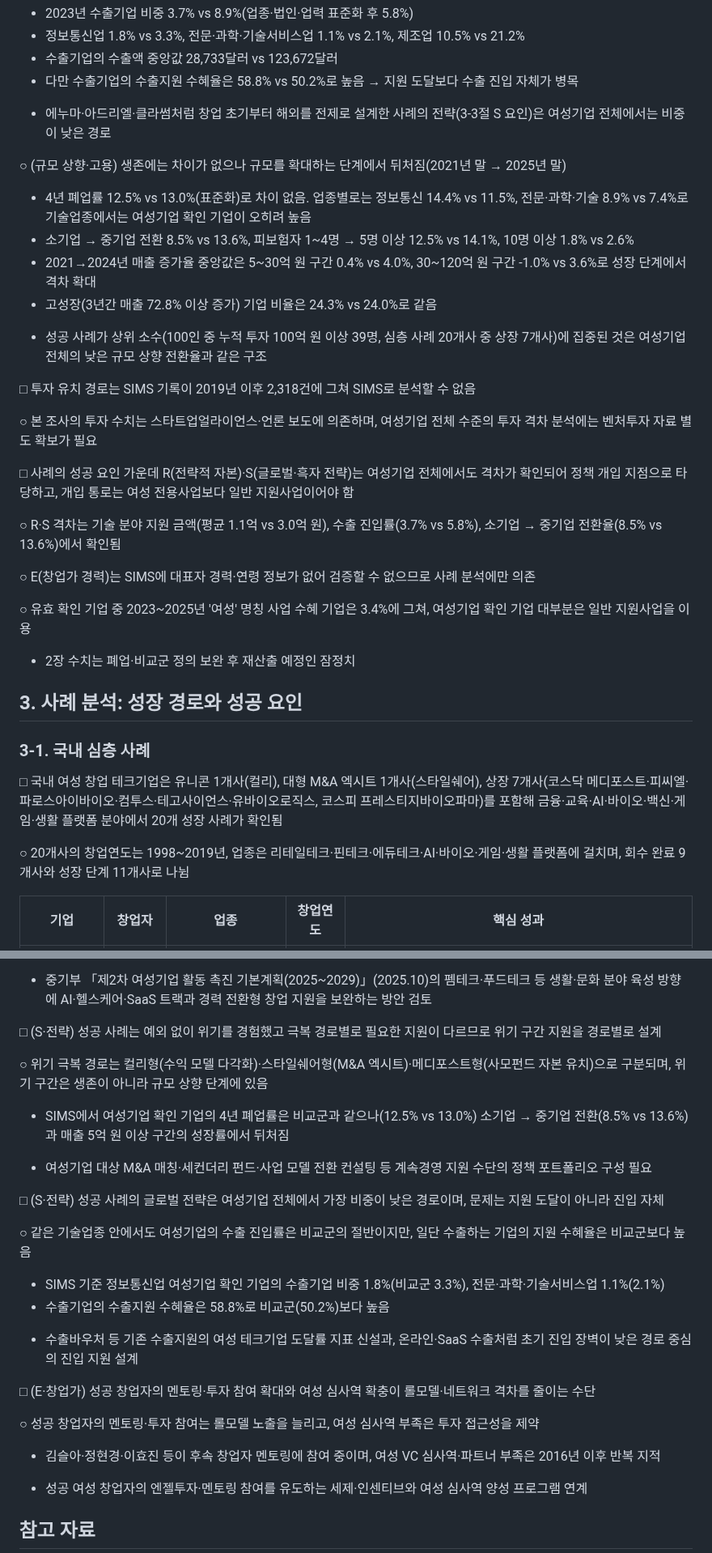
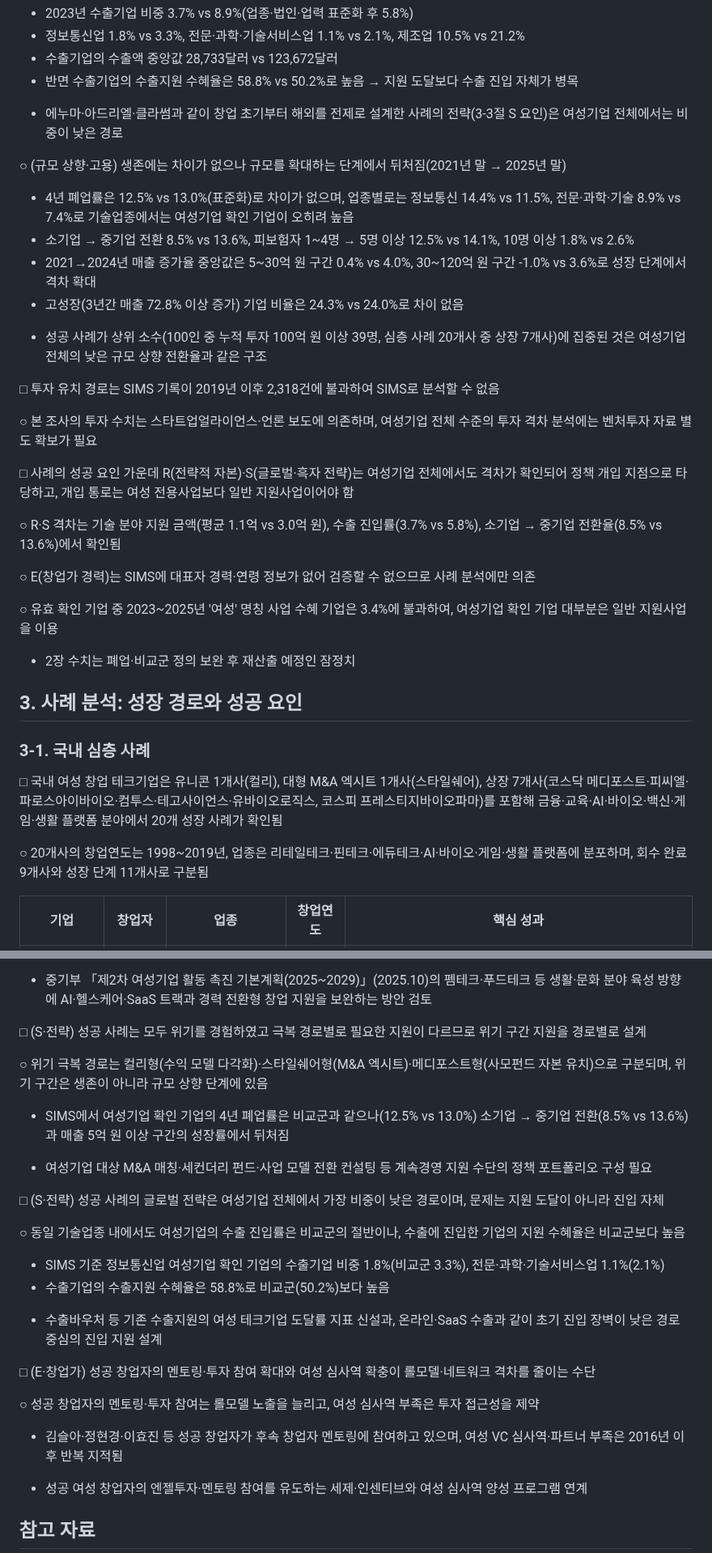
Before and after one commit to kosievalteam/kosi_evalteam, a Markdown page: 여성기업정책/여성창업테크기업_성공사례조사_SIMS반영.md, 2 parts joined by grey strips. Shown at 81% size. Drawn GitHub-style.

```diff
--- a/여성기업정책/여성창업테크기업_성공사례조사_SIMS반영.md
+++ b/여성기업정책/여성창업테크기업_성공사례조사_SIMS반영.md
@@ -265,20 +265,20 @@ Oct 15, 2026 · @미정쓰
 - 2023년 수출기업 비중 3.7% vs 8.9%(업종·법인·업력 표준화 후 5.8%)
 - 정보통신업 1.8% vs 3.3%, 전문·과학·기술서비스업 1.1% vs 2.1%, 제조업 10.5% vs 21.2%
 - 수출기업의 수출액 중앙값 28,733달러 vs 123,672달러
-- 다만 수출기업의 수출지원 수혜율은 58.8% vs 50.2%로 높음 → 지원 도달보다 수출 진입 자체가 병목
+- 반면 수출기업의 수출지원 수혜율은 58.8% vs 50.2%로 높음 → 지원 도달보다 수출 진입 자체가 병목
 
-* 에누마·아드리엘·클라썸처럼 창업 초기부터 해외를 전제로 설계한 사례의 전략(3-3절 S 요인)은 여성기업 전체에서는 비중이 낮은 경로
+* 에누마·아드리엘·클라썸과 같이 창업 초기부터 해외를 전제로 설계한 사례의 전략(3-3절 S 요인)은 여성기업 전체에서는 비중이 낮은 경로
 
 ○ (규모 상향·고용) 생존에는 차이가 없으나 규모를 확대하는 단계에서 뒤처짐(2021년 말 → 2025년 말)
 
-- 4년 폐업률 12.5% vs 13.0%(표준화)로 차이 없음. 업종별로는 정보통신 14.4% vs 11.5%, 전문·과학·기술 8.9% vs 7.4%로 기술업종에서는 여성기업 확인 기업이 오히려 높음
+- 4년 폐업률은 12.5% vs 13.0%(표준화)로 차이가 없으며, 업종별로는 정보통신 14.4% vs 11.5%, 전문·과학·기술 8.9% vs 7.4%로 기술업종에서는 여성기업 확인 기업이 오히려 높음
 - 소기업 → 중기업 전환 8.5% vs 13.6%, 피보험자 1~4명 → 5명 이상 12.5% vs 14.1%, 10명 이상 1.8% vs 2.6%
 - 2021→2024년 매출 증가율 중앙값은 5~30억 원 구간 0.4% vs 4.0%, 30~120억 원 구간 -1.0% vs 3.6%로 성장 단계에서 격차 확대
-- 고성장(3년간 매출 72.8% 이상 증가) 기업 비율은 24.3% vs 24.0%로 같음
+- 고성장(3년간 매출 72.8% 이상 증가) 기업 비율은 24.3% vs 24.0%로 차이 없음
 
 * 성공 사례가 상위 소수(100인 중 누적 투자 100억 원 이상 39명, 심층 사례 20개사 중 상장 7개사)에 집중된 것은 여성기업 전체의 낮은 규모 상향 전환율과 같은 구조
 
-□ 투자 유치 경로는 SIMS 기록이 2019년 이후 2,318건에 그쳐 SIMS로 분석할 수 없음
+□ 투자 유치 경로는 SIMS 기록이 2019년 이후 2,318건에 불과하여 SIMS로 분석할 수 없음
 
 ○ 본 조사의 투자 수치는 스타트업얼라이언스·언론 보도에 의존하며, 여성기업 전체 수준의 투자 격차 분석에는 벤처투자 자료 별도 확보가 필요
 
@@ -288,7 +288,7 @@ Oct 15, 2026 · @미정쓰
 
 ○ E(창업가 경력)는 SIMS에 대표자 경력·연령 정보가 없어 검증할 수 없으므로 사례 분석에만 의존
 
-○ 유효 확인 기업 중 2023~2025년 '여성' 명칭 사업 수혜 기업은 3.4%에 그쳐, 여성기업 확인 기업 대부분은 일반 지원사업을 이용
+○ 유효 확인 기업 중 2023~2025년 '여성' 명칭 사업 수혜 기업은 3.4%에 불과하여, 여성기업 확인 기업 대부분은 일반 지원사업을 이용
 
 * 2장 수치는 폐업·비교군 정의 보완 후 재산출 예정인 잠정치
 
@@ -298,7 +298,7 @@ Oct 15, 2026 · @미정쓰
 
 □ 국내 여성 창업 테크기업은 유니콘 1개사(컬리), 대형 M&A 엑시트 1개사(스타일쉐어), 상장 7개사(코스닥 메디포스트·피씨엘·파로스아이바이오·컴투스·테고사이언스·유바이오로직스, 코스피 프레스티지바이오파마)를 포함해 금융·교육·AI·바이오·백신·게임·생활 플랫폼 분야에서 20개 성장 사례가 확인됨
 
-○ 20개사의 창업연도는 1998~2019년, 업종은 리테일테크·핀테크·에듀테크·AI·바이오·게임·생활 플랫폼에 걸치며, 회수 완료 9개사와 성장 단계 11개사로 나뉨
+○ 20개사의 창업연도는 1998~2019년, 업종은 리테일테크·핀테크·에듀테크·AI·바이오·게임·생활 플랫폼에 분포하며, 회수 완료 9개사와 성장 단계 11개사로 구분됨
 
 | 기업 | 창업자 | 업종 | 창업연도 | 핵심 성과 |
 | --- | --- | --- | --- | --- |
@@ -570,7 +570,7 @@ Oct 15, 2026 · @미정쓰
 
 * 중기부 「제2차 여성기업 활동 촉진 기본계획(2025~2029)」(2025.10)의 펨테크·푸드테크 등 생활·문화 분야 육성 방향에 AI·헬스케어·SaaS 트랙과 경력 전환형 창업 지원을 보완하는 방안 검토
 
-□ (S·전략) 성공 사례는 예외 없이 위기를 경험했고 극복 경로별로 필요한 지원이 다르므로 위기 구간 지원을 경로별로 설계
+□ (S·전략) 성공 사례는 모두 위기를 경험하였고 극복 경로별로 필요한 지원이 다르므로 위기 구간 지원을 경로별로 설계
 
 ○ 위기 극복 경로는 컬리형(수익 모델 다각화)·스타일쉐어형(M&A 엑시트)·메디포스트형(사모펀드 자본 유치)으로 구분되며, 위기 구간은 생존이 아니라 규모 상향 단계에 있음
 
@@ -580,18 +580,18 @@ Oct 15, 2026 · @미정쓰
 
 □ (S·전략) 성공 사례의 글로벌 전략은 여성기업 전체에서 가장 비중이 낮은 경로이며, 문제는 지원 도달이 아니라 진입 자체
 
-○ 같은 기술업종 안에서도 여성기업의 수출 진입률은 비교군의 절반이지만, 일단 수출하는 기업의 지원 수혜율은 비교군보다 높음
+○ 동일 기술업종 내에서도 여성기업의 수출 진입률은 비교군의 절반이나, 수출에 진입한 기업의 지원 수혜율은 비교군보다 높음
 
 - SIMS 기준 정보통신업 여성기업 확인 기업의 수출기업 비중 1.8%(비교군 3.3%), 전문·과학·기술서비스업 1.1%(2.1%)
 - 수출기업의 수출지원 수혜율은 58.8%로 비교군(50.2%)보다 높음
 
-* 수출바우처 등 기존 수출지원의 여성 테크기업 도달률 지표 신설과, 온라인·SaaS 수출처럼 초기 진입 장벽이 낮은 경로 중심의 진입 지원 설계
+* 수출바우처 등 기존 수출지원의 여성 테크기업 도달률 지표 신설과, 온라인·SaaS 수출과 같이 초기 진입 장벽이 낮은 경로 중심의 진입 지원 설계
 
 □ (E·창업가) 성공 창업자의 멘토링·투자 참여 확대와 여성 심사역 확충이 롤모델·네트워크 격차를 줄이는 수단
 
 ○ 성공 창업자의 멘토링·투자 참여는 롤모델 노출을 늘리고, 여성 심사역 부족은 투자 접근성을 제약
 
-- 김슬아·정현경·이효진 등이 후속 창업자 멘토링에 참여 중이며, 여성 VC 심사역·파트너 부족은 2016년 이후 반복 지적
+- 김슬아·정현경·이효진 등 성공 창업자가 후속 창업자 멘토링에 참여하고 있으며, 여성 VC 심사역·파트너 부족은 2016년 이후 반복 지적됨
 
 * 성공 여성 창업자의 엔젤투자·멘토링 참여를 유도하는 세제·인센티브와 여성 심사역 양성 프로그램 연계
 
```
Also changed, not shown: other parts of 여성기업정책/여성창업테크기업_성공사례조사_SIMS반영.md (+9 -9 lines).
